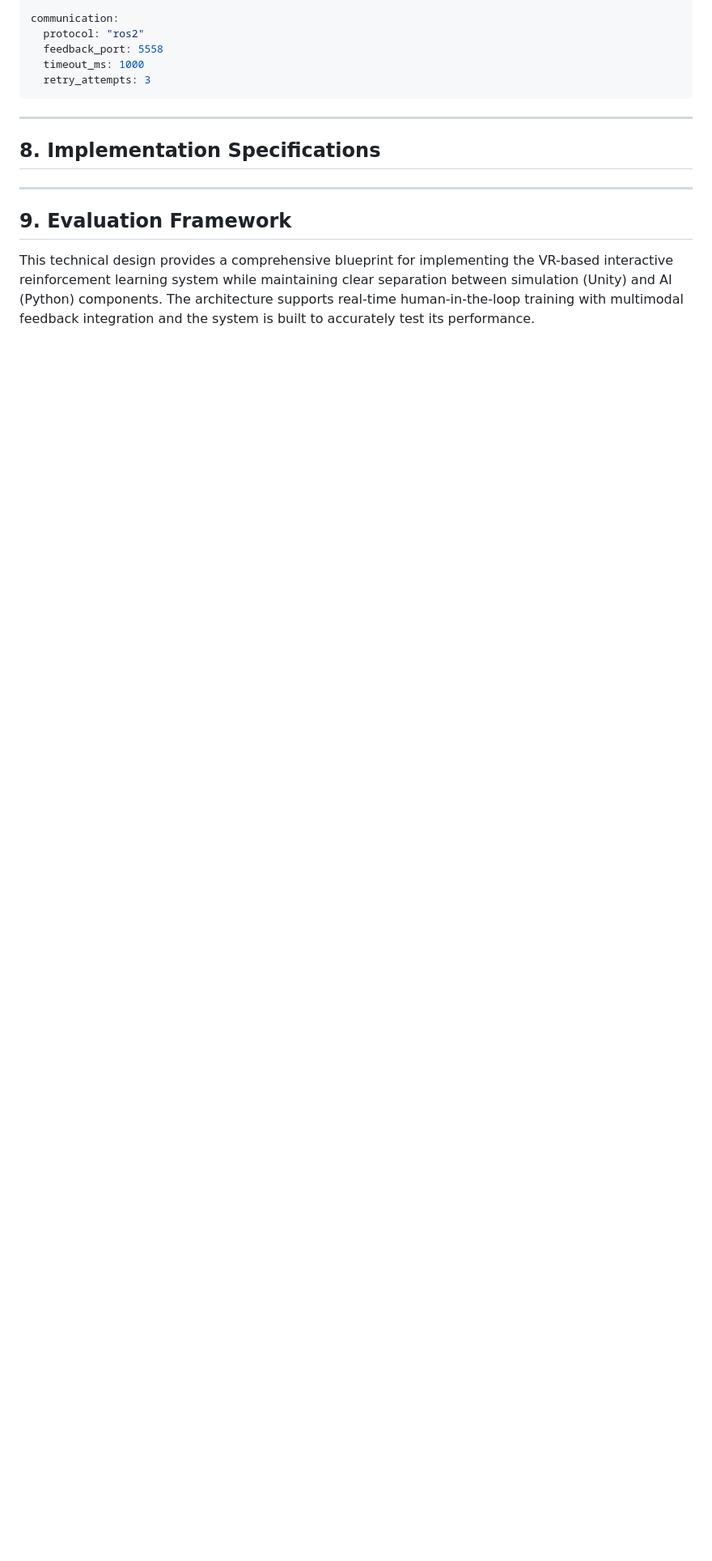
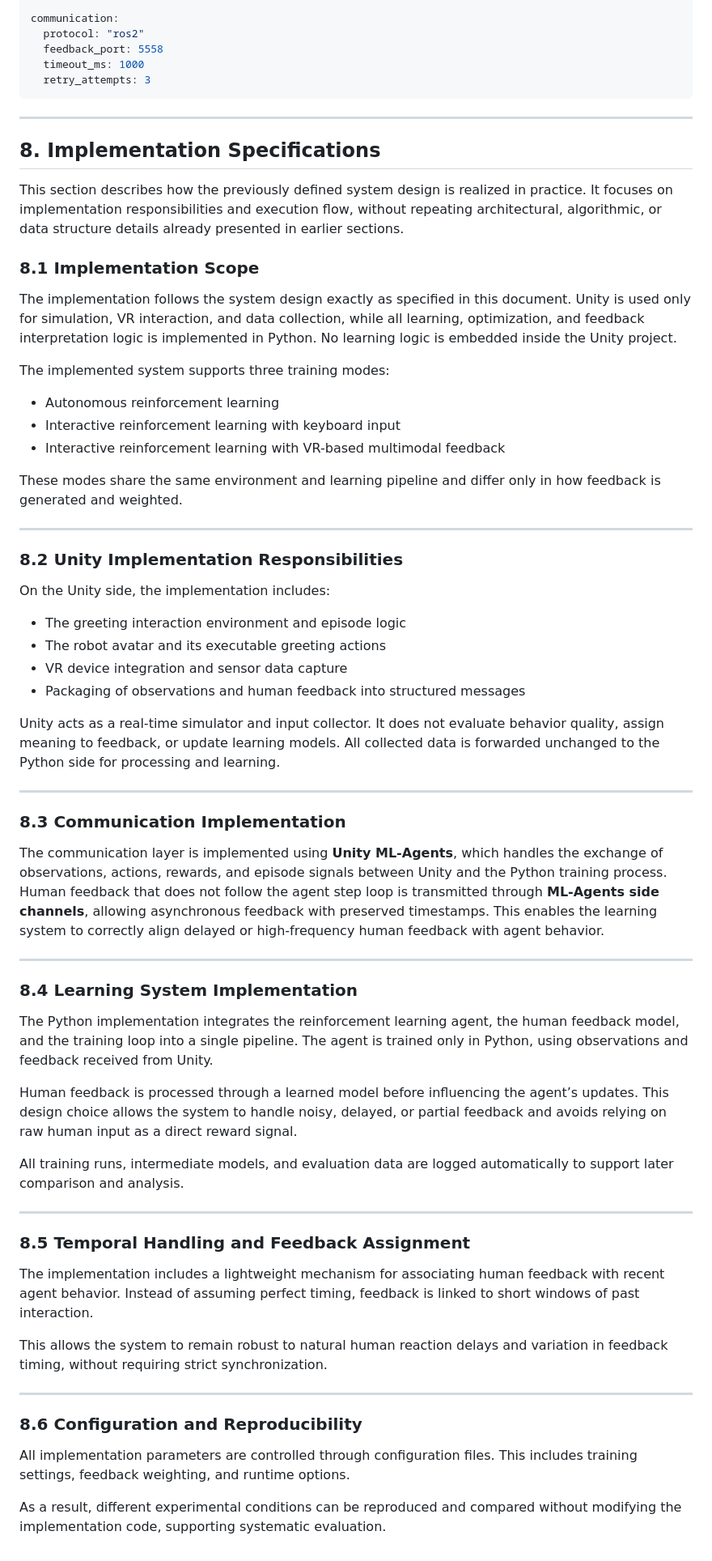
Before and after one commit to BehrouzGhamkhar/IRL, a Markdown page: README.md, the part around the change. Shown at 81% size. Drawn GitHub-style; blank space fills up the shorter version.

```diff
--- a/README.md
+++ b/README.md
@@ -446,9 +446,61 @@ communication:
 
 ## 8. Implementation Specifications
 
+This section describes how the previously defined system design is realized in practice. It focuses on implementation responsibilities and execution flow, without repeating architectural, algorithmic, or data structure details already presented in earlier sections.
+
+### 8.1 Implementation Scope
+
+The implementation follows the system design exactly as specified in this document. Unity is used only for simulation, VR interaction, and data collection, while all learning, optimization, and feedback interpretation logic is implemented in Python. No learning logic is embedded inside the Unity project.
+
+The implemented system supports three training modes:
+
+* Autonomous reinforcement learning
+* Interactive reinforcement learning with keyboard input
+* Interactive reinforcement learning with VR-based multimodal feedback
+
+These modes share the same environment and learning pipeline and differ only in how feedback is generated and weighted.
 
 ---
 
-## 9. Evaluation Framework
+### 8.2 Unity Implementation Responsibilities
 
-This technical design provides a comprehensive blueprint for implementing the VR-based interactive reinforcement learning system while maintaining clear separation between simulation (Unity) and AI (Python) components. The architecture supports real-time human-in-the-loop training with multimodal feedback integration and  the system is built to accurately test its performance.
+On the Unity side, the implementation includes:
+
+* The greeting interaction environment and episode logic
+* The robot avatar and its executable greeting actions
+* VR device integration and sensor data capture
+* Packaging of observations and human feedback into structured messages
+
+Unity acts as a real-time simulator and input collector. It does not evaluate behavior quality, assign meaning to feedback, or update learning models. All collected data is forwarded unchanged to the Python side for processing and learning.
+
+---
+
+### 8.3 Communication Implementation
+
+The communication layer is implemented using **Unity ML-Agents**, which handles the exchange of observations, actions, rewards, and episode signals between Unity and the Python training process. Human feedback that does not follow the agent step loop is transmitted through **ML-Agents side channels**, allowing asynchronous feedback with preserved timestamps. This enables the learning system to correctly align delayed or high-frequency human feedback with agent behavior.
+
+---
+
+### 8.4 Learning System Implementation
+
+The Python implementation integrates the reinforcement learning agent, the human feedback model, and the training loop into a single pipeline. The agent is trained only in Python, using observations and feedback received from Unity.
+
+Human feedback is processed through a learned model before influencing the agent’s updates. This design choice allows the system to handle noisy, delayed, or partial feedback and avoids relying on raw human input as a direct reward signal.
+
+All training runs, intermediate models, and evaluation data are logged automatically to support later comparison and analysis.
+
+---
+
+### 8.5 Temporal Handling and Feedback Assignment
+
+The implementation includes a lightweight mechanism for associating human feedback with recent agent behavior. Instead of assuming perfect timing, feedback is linked to short windows of past interaction.
+
+This allows the system to remain robust to natural human reaction delays and variation in feedback timing, without requiring strict synchronization.
+
+---
+
+### 8.6 Configuration and Reproducibility
+
+All implementation parameters are controlled through configuration files. This includes training settings, feedback weighting, and runtime options.
+
+As a result, different experimental conditions can be reproduced and compared without modifying the implementation code, supporting systematic evaluation.
```
